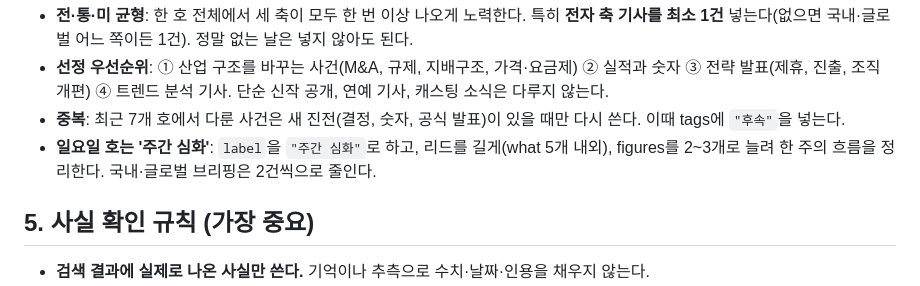
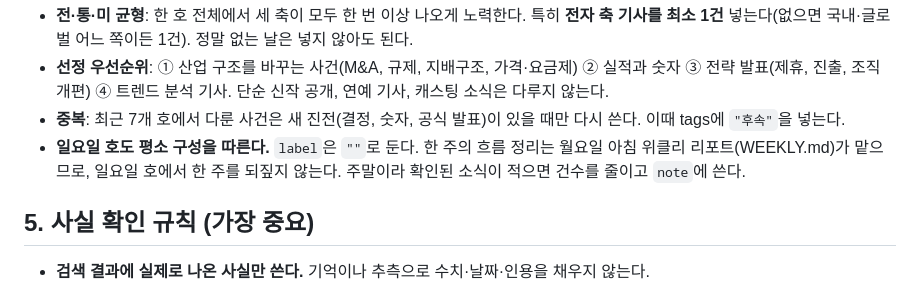
Before and after one commit to cyo5812/jeontongmi, a Markdown page: EDITORIAL.md, the part around the change. GitHub-like rendering.

Commit message:
일요일 '주간 심화' 규칙 폐지: 한 주 정리는 월요일 위클리가 맡음
Co-Authored-By: Claude Opus 5.5 <noreply@anthropic.com>
Claude-Session: https://claude.ai/code/session_01Rav36ptz1PLdw7CxQw8Bzw

```diff
--- a/EDITORIAL.md
+++ b/EDITORIAL.md
@@ -59,7 +59,7 @@
 - **전·통·미 균형**: 한 호 전체에서 세 축이 모두 한 번 이상 나오게 노력한다. 특히 **전자 축 기사를 최소 1건** 넣는다(없으면 국내·글로벌 어느 쪽이든 1건). 정말 없는 날은 넣지 않아도 된다.
 - **선정 우선순위**: ① 산업 구조를 바꾸는 사건(M&A, 규제, 지배구조, 가격·요금제) ② 실적과 숫자 ③ 전략 발표(제휴, 진출, 조직 개편) ④ 트렌드 분석 기사. 단순 신작 공개, 연예 기사, 캐스팅 소식은 다루지 않는다.
 - **중복**: 최근 7개 호에서 다룬 사건은 새 진전(결정, 숫자, 공식 발표)이 있을 때만 다시 쓴다. 이때 tags에 `"후속"`을 넣는다.
-- **일요일 호는 '주간 심화'**: `label`을 `"주간 심화"`로 하고, 리드를 길게(what 5개 내외), figures를 2~3개로 늘려 한 주의 흐름을 정리한다. 국내·글로벌 브리핑은 2건씩으로 줄인다.
+- **일요일 호도 평소 구성을 따른다.** `label`은 `""`로 둔다. 한 주의 흐름 정리는 월요일 아침 위클리 리포트(WEEKLY.md)가 맡으므로, 일요일 호에서 한 주를 되짚지 않는다. 주말이라 확인된 소식이 적으면 건수를 줄이고 `note`에 쓴다.
 
 ## 5. 사실 확인 규칙 (가장 중요)
 
```
